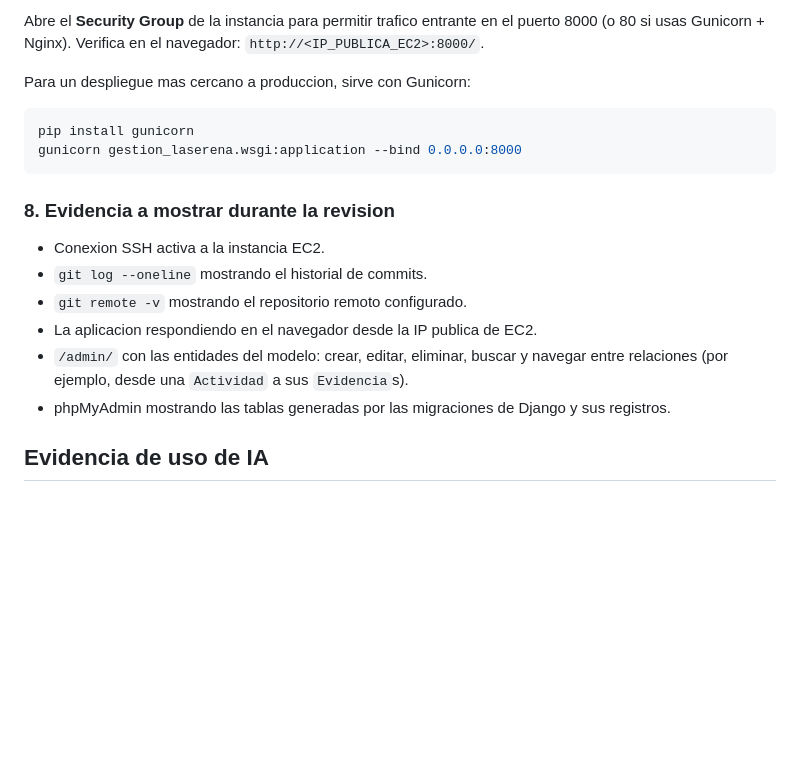
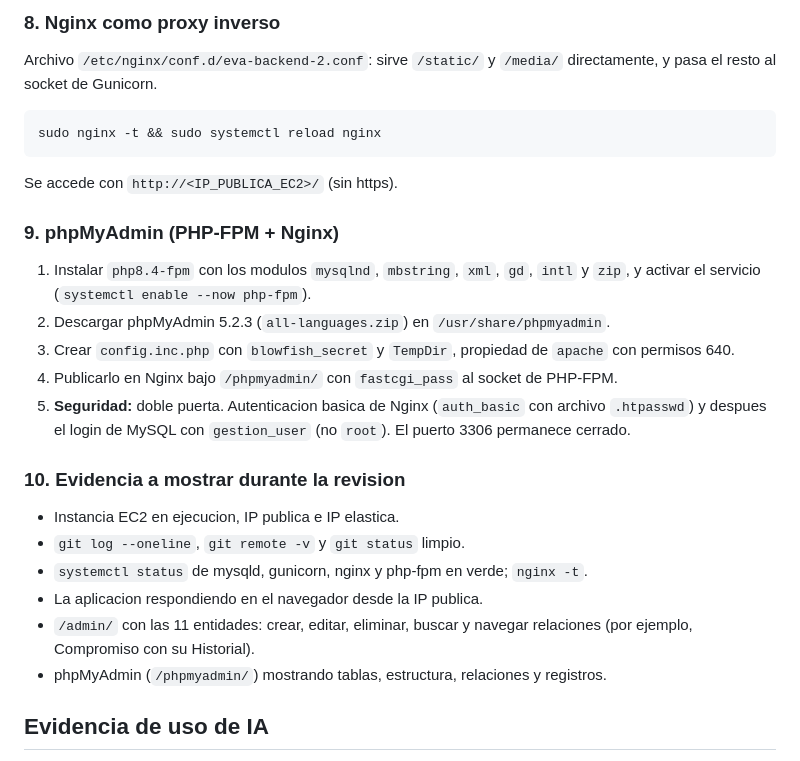
Before and after one commit to cesar260207/eva-backend-2, a Markdown page: README.md, the part around one of its changes. GitHub-like rendering; blank space fills up the shorter version.

````diff
--- a/README.md
+++ b/README.md
@@ -209,27 +246,37 @@ python manage.py runserver 0.0.0.0:8000
 ```
 
-Abre el **Security Group** de la instancia para permitir trafico entrante en el
-puerto 8000 (o 80 si usas Gunicorn + Nginx). Verifica en el navegador:
-`http://<IP_PUBLICA_EC2>:8000/`.
+### 8. Nginx como proxy inverso
 
-Para un despliegue mas cercano a produccion, sirve con Gunicorn:
+Archivo `/etc/nginx/conf.d/eva-backend-2.conf`: sirve `/static/` y `/media/`
+directamente, y pasa el resto al socket de Gunicorn.
 
 ```bash
-pip install gunicorn
-gunicorn gestion_laserena.wsgi:application --bind 0.0.0.0:8000
+sudo nginx -t && sudo systemctl reload nginx
 ```
 
-### 8. Evidencia a mostrar durante la revision
+Se accede con `http://<IP_PUBLICA_EC2>/` (sin https).
 
-- Conexion SSH activa a la instancia EC2.
-- `git log --oneline` mostrando el historial de commits.
-- `git remote -v` mostrando el repositorio remoto configurado.
-- La aplicacion respondiendo en el navegador desde la IP publica de EC2.
-- `/admin/` con las entidades del modelo: crear, editar, eliminar, buscar y
-  navegar entre relaciones (por ejemplo, desde una `Actividad` a sus
-  `Evidencia`s).
-- phpMyAdmin mostrando las tablas generadas por las migraciones de Django y
-  sus registros.
+### 9. phpMyAdmin (PHP-FPM + Nginx)
+
+1. Instalar `php8.4-fpm` con los modulos `mysqlnd`, `mbstring`, `xml`, `gd`,
+   `intl` y `zip`, y activar el servicio (`systemctl enable --now php-fpm`).
+2. Descargar phpMyAdmin 5.2.3 (`all-languages.zip`) en `/usr/share/phpmyadmin`.
+3. Crear `config.inc.php` con `blowfish_secret` y `TempDir`, propiedad de
+   `apache` con permisos 640.
+4. Publicarlo en Nginx bajo `/phpmyadmin/` con `fastcgi_pass` al socket de PHP-FPM.
+5. **Seguridad:** doble puerta. Autenticacion basica de Nginx
+   (`auth_basic` con archivo `.htpasswd`) y despues el login de MySQL con
+   `gestion_user` (no `root`). El puerto 3306 permanece cerrado.
+
+### 10. Evidencia a mostrar durante la revision
+
+- Instancia EC2 en ejecucion, IP publica e IP elastica.
+- `git log --oneline`, `git remote -v` y `git status` limpio.
+- `systemctl status` de mysqld, gunicorn, nginx y php-fpm en verde; `nginx -t`.
+- La aplicacion respondiendo en el navegador desde la IP publica.
+- `/admin/` con las 11 entidades: crear, editar, eliminar, buscar y navegar
+  relaciones (por ejemplo, Compromiso con su Historial).
+- phpMyAdmin (`/phpmyadmin/`) mostrando tablas, estructura, relaciones y registros.
 
 ## Evidencia de uso de IA
 
````
Also changed, not shown: other parts of README.md (+67 -30 lines).
